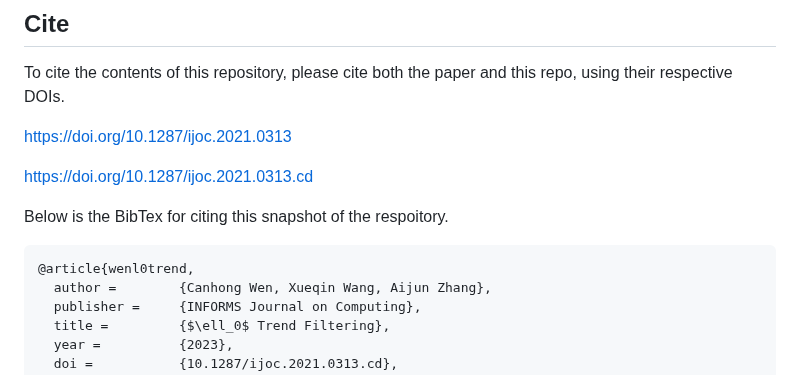
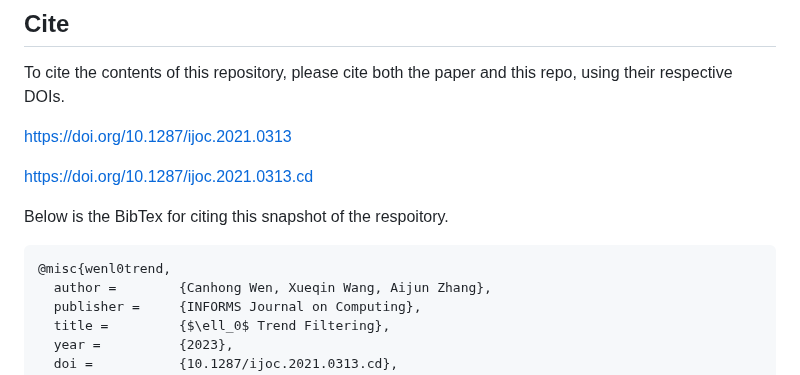
Before and after one commit to INFORMSJoC/2021.0313, a Markdown page: README.md, the part around the change. GitHub-like rendering.

````diff
--- a/README.md
+++ b/README.md
@@ -22,7 +22,7 @@ https://doi.org/10.1287/ijoc.2021.0313.cd
 Below is the BibTex for citing this snapshot of the respoitory.
 
 ```
-@article{wenl0trend,
+@misc{wenl0trend,
   author =        {Canhong Wen, Xueqin Wang, Aijun Zhang},
   publisher =     {INFORMS Journal on Computing},
   title =         {$\ell_0$ Trend Filtering},
````
